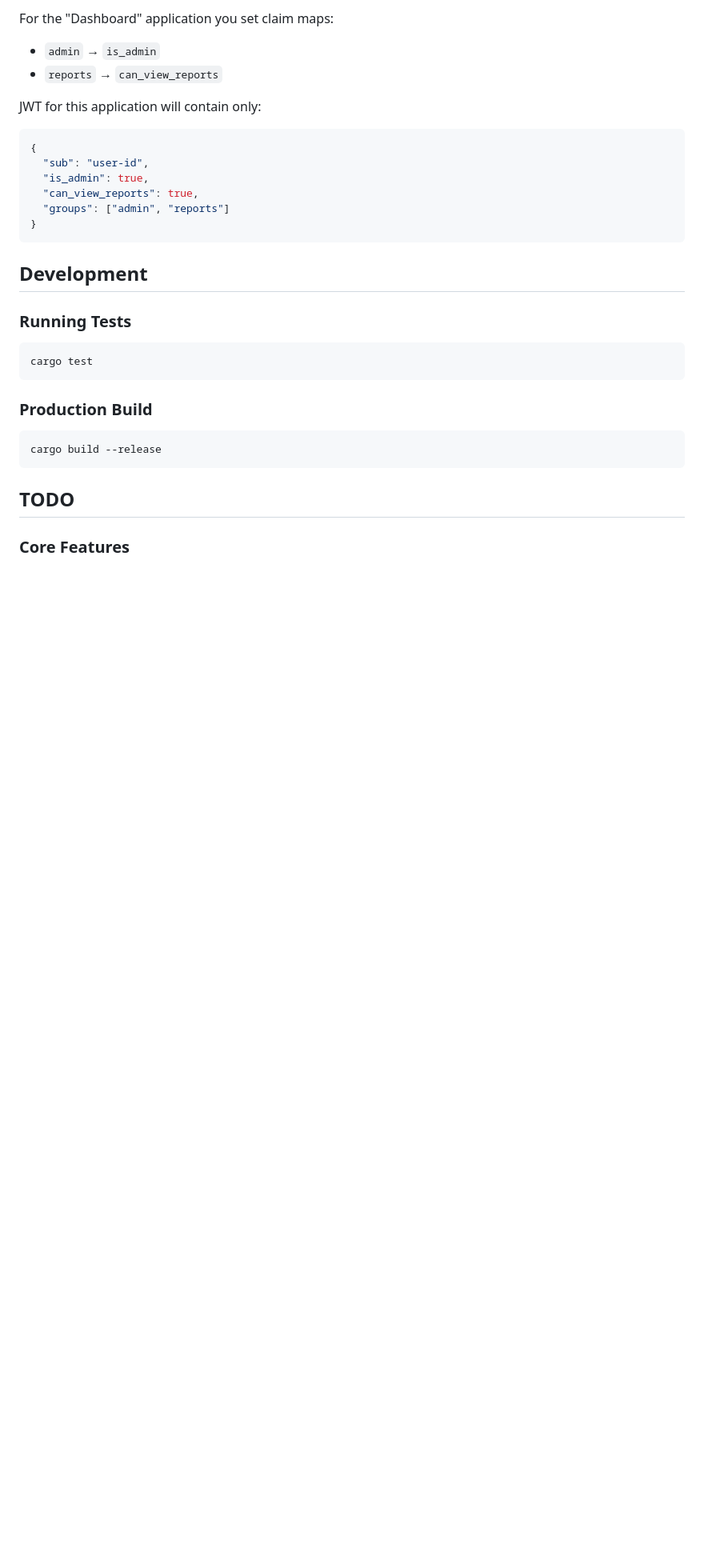
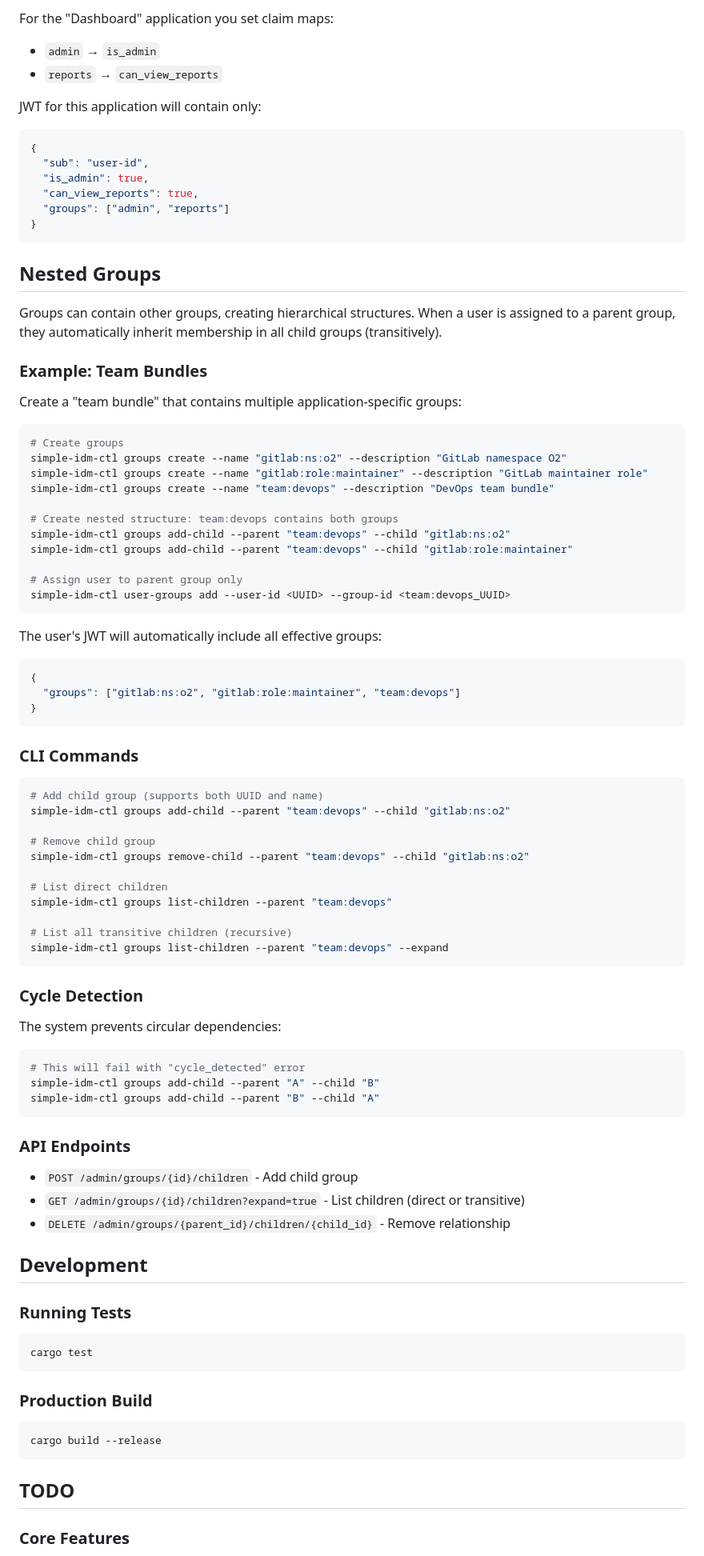
Before and after one commit to martinmares/simple-idm-server, a Markdown page: README.md, the part around one of its changes. Shown at 80% size. Rendered like a GitHub page; blank space fills up the shorter version.

Commit message:
docs: add nested groups documentation to README
- Přidána sekce Nested Groups s příklady použití
- Dokumentace CLI příkazů (add-child, remove-child, list-children)
- Vysvětlení cycle detection
- Příklad team bundles (team:devops obsahuje gitlab skupiny)
- Aktualizován TODO - nested groups jsou dokončeny

Co-Authored-By: Claude Sonnet 4.5 <noreply@anthropic.com>

````diff
--- a/README.md
+++ b/README.md
@@ -388,6 +388,66 @@ JWT for this application will contain only:
 }
 ```
 
+## Nested Groups
+
+Groups can contain other groups, creating hierarchical structures. When a user is assigned to a parent group, they automatically inherit membership in all child groups (transitively).
+
+### Example: Team Bundles
+
+Create a "team bundle" that contains multiple application-specific groups:
+
+```bash
+# Create groups
+simple-idm-ctl groups create --name "gitlab:ns:o2" --description "GitLab namespace O2"
+simple-idm-ctl groups create --name "gitlab:role:maintainer" --description "GitLab maintainer role"
+simple-idm-ctl groups create --name "team:devops" --description "DevOps team bundle"
+
+# Create nested structure: team:devops contains both groups
+simple-idm-ctl groups add-child --parent "team:devops" --child "gitlab:ns:o2"
+simple-idm-ctl groups add-child --parent "team:devops" --child "gitlab:role:maintainer"
+
+# Assign user to parent group only
+simple-idm-ctl user-groups add --user-id <UUID> --group-id <team:devops_UUID>
+```
+
+The user's JWT will automatically include all effective groups:
+```json
+{
+  "groups": ["gitlab:ns:o2", "gitlab:role:maintainer", "team:devops"]
+}
+```
+
+### CLI Commands
+
+```bash
+# Add child group (supports both UUID and name)
+simple-idm-ctl groups add-child --parent "team:devops" --child "gitlab:ns:o2"
+
+# Remove child group
+simple-idm-ctl groups remove-child --parent "team:devops" --child "gitlab:ns:o2"
+
+# List direct children
+simple-idm-ctl groups list-children --parent "team:devops"
+
+# List all transitive children (recursive)
+simple-idm-ctl groups list-children --parent "team:devops" --expand
+```
+
+### Cycle Detection
+
+The system prevents circular dependencies:
+```bash
+# This will fail with "cycle_detected" error
+simple-idm-ctl groups add-child --parent "A" --child "B"
+simple-idm-ctl groups add-child --parent "B" --child "A"
+```
+
+### API Endpoints
+
+- `POST /admin/groups/{id}/children` - Add child group
+- `GET /admin/groups/{id}/children?expand=true` - List children (direct or transitive)
+- `DELETE /admin/groups/{parent_id}/children/{child_id}` - Remove relationship
+
 ## Development
 
 ### Running Tests
````
Also changed, not shown: other parts of README.md (+7 -5 lines).
